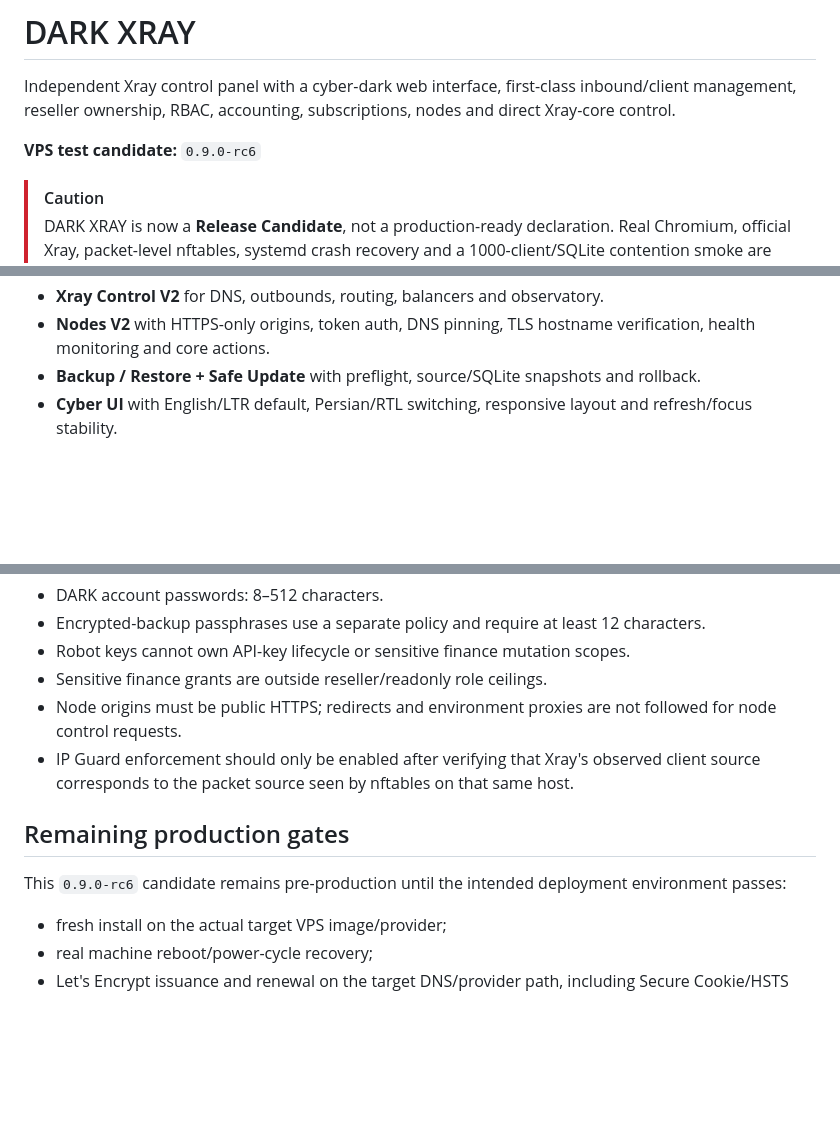
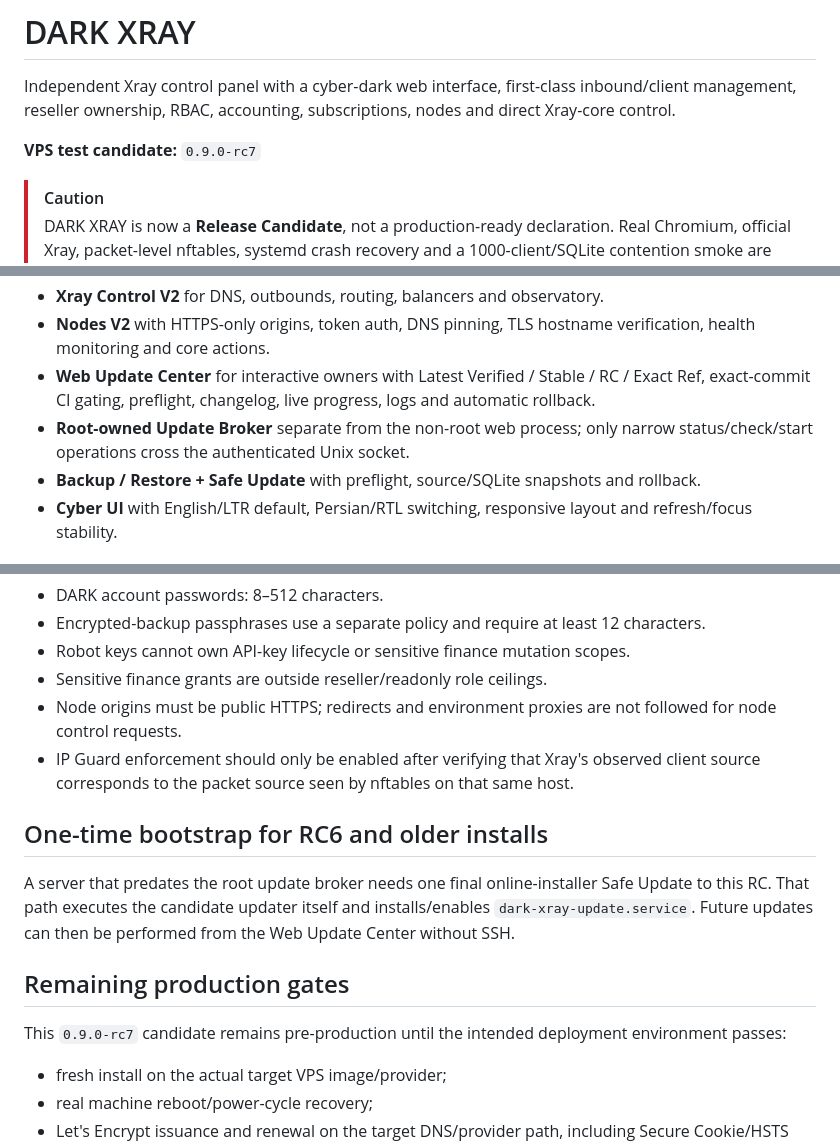
Before and after one commit to darktunnelmika/dark-xray, a Markdown page: README.en.md, 3 parts joined by grey strips. Rendered like a GitHub page; blank space fills up the shorter version.

Commit message:
Document Web Update Center in English README

```diff
--- a/README.en.md
+++ b/README.en.md
@@ -4,7 +4,7 @@
 
 Independent Xray control panel with a cyber-dark web interface, first-class inbound/client management, reseller ownership, RBAC, accounting, subscriptions, nodes and direct Xray-core control.
 
-**VPS test candidate:** `0.9.0-rc6`
+**VPS test candidate:** `0.9.0-rc7`
 
 > [!CAUTION]
 > DARK XRAY is now a **Release Candidate**, not a production-ready declaration. Real Chromium, official Xray, packet-level nftables, systemd crash recovery and a 1000-client/SQLite contention smoke are green in CI; target-VPS install, real machine reboot, provider TLS renewal and two-VPS node validation remain final gates.
@@ -34,6 +34,8 @@ Current major workspaces include:
 - **Finance / Ledger V2** with idempotent event IDs, current-period and lifetime usage, interactive-owner credit and audit traceability.
 - **Xray Control V2** for DNS, outbounds, routing, balancers and observatory.
 - **Nodes V2** with HTTPS-only origins, token auth, DNS pinning, TLS hostname verification, health monitoring and core actions.
+- **Web Update Center** for interactive owners with Latest Verified / Stable / RC / Exact Ref, exact-commit CI gating, preflight, changelog, live progress, logs and automatic rollback.
+- **Root-owned Update Broker** separate from the non-root web process; only narrow status/check/start operations cross the authenticated Unix socket.
 - **Backup / Restore + Safe Update** with preflight, source/SQLite snapshots and rollback.
 - **Cyber UI** with English/LTR default, Persian/RTL switching, responsive layout and refresh/focus stability.
 
@@ -95,9 +97,13 @@ See [docs/VALIDATION.md](docs/VALIDATION.md) for the exact evidence boundaries.
 - Node origins must be public HTTPS; redirects and environment proxies are not followed for node control requests.
 - IP Guard enforcement should only be enabled after verifying that Xray's observed client source corresponds to the packet source seen by nftables on that same host.
 
+## One-time bootstrap for RC6 and older installs
+
+A server that predates the root update broker needs one final online-installer Safe Update to this RC. That path executes the candidate updater itself and installs/enables `dark-xray-update.service`. Future updates can then be performed from the Web Update Center without SSH.
+
 ## Remaining production gates
 
-This `0.9.0-rc6` candidate remains pre-production until the intended deployment environment passes:
+This `0.9.0-rc7` candidate remains pre-production until the intended deployment environment passes:
 
 - fresh install on the actual target VPS image/provider;
 - real machine reboot/power-cycle recovery;
```
Also changed, not shown: other parts of README.en.md (+1 -1 lines).
